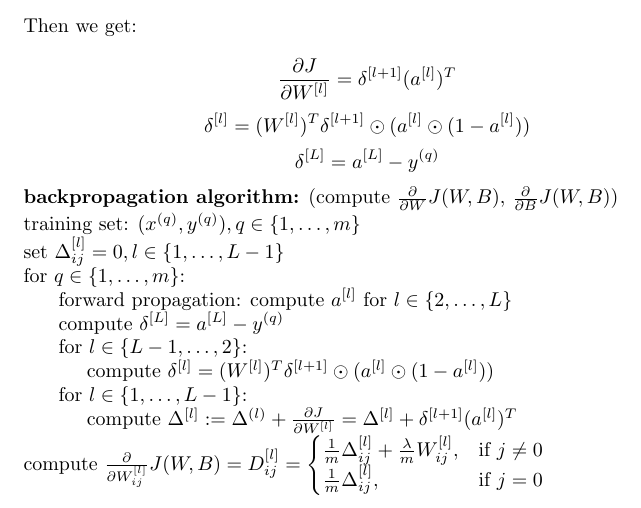
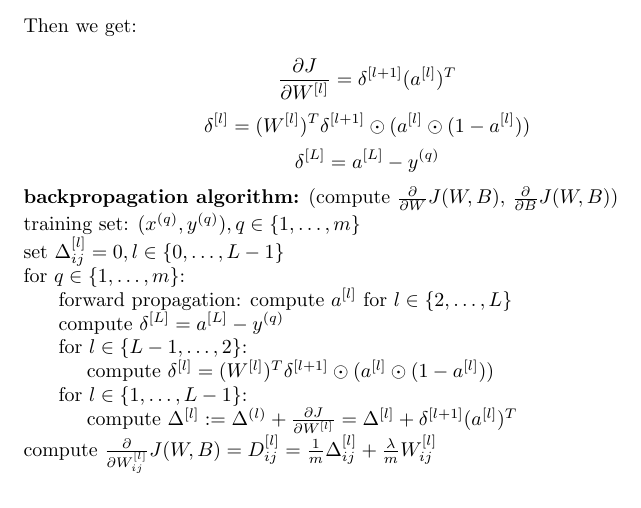
Before and after one commit to MDataResearch/ml_notes, a LaTeX document (dl_course/note/main.tex): part of page 11 of 11, cut so that both start at the same text. Compiled offline with pdfLaTeX.

Commit message:
update condition

```diff
--- a/dl_course/note/main.tex
+++ b/dl_course/note/main.tex
@@ -381,7 +381,7 @@ a_1 & \dots & a_d
 
 \noindent training set: \((x^{(q)}, y^{(q)}), q \in \{1, \dots, m\}\)
 
-\noindent set \(\Delta_{ij}^{[l]} = 0, l \in \{1, \dots, L - 1\}\)
+\noindent set \(\Delta_{ij}^{[l]} = 0, l \in \{0, \dots, L - 1\}\)
 
 \noindent for \(q \in \{1, \dots, m\}\):
 
@@ -397,11 +397,7 @@ a_1 & \dots & a_d
 
 \noindent \hspace{1cm} compute \(\Delta^{[l]} := \Delta^{(l)} + \frac{\partial J}{\partial W^{[l]}} = \Delta^{[l]} + \delta^{[l + 1]}(a^{[l]})^T\)
 
-\noindent compute \(\frac{\partial}{\partial W_{ij}^{[l]}} J(W, B) = D_{ij}^{[l]} =
-\begin{cases}
-  \frac{1}{m} \Delta_{ij}^{[l]} + \frac{\lambda}{m} W_{ij}^{[l]}, & \text{if } j \neq 0 \\
-  \frac{1}{m} \Delta_{ij}^{[l]}, & \text{if } j = 0
-\end{cases}
+\noindent compute \(\frac{\partial}{\partial W_{ij}^{[l]}} J(W, B) = D_{ij}^{[l]} = \frac{1}{m} \Delta_{ij}^{[l]} + \frac{\lambda}{m} W_{ij}^{[l]}
 \)
 
 \printindex
```
